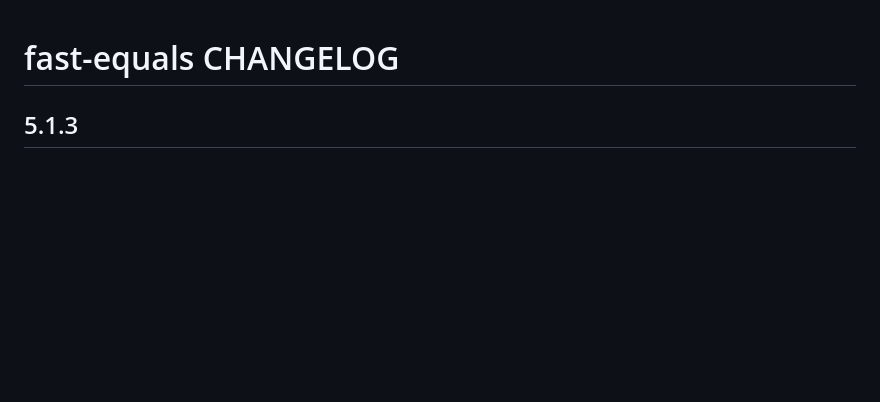
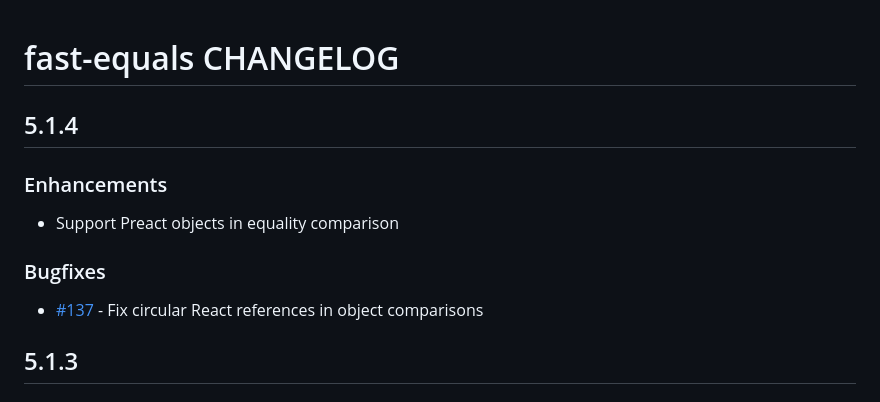
Before and after one commit to planttheidea/fast-equals, a Markdown page: CHANGELOG.md, the part around the change. Rendered like a GitHub page; blank space fills up the shorter version.

Commit message:
update changelog

```diff
--- a/CHANGELOG.md
+++ b/CHANGELOG.md
@@ -1,4 +1,14 @@
 # fast-equals CHANGELOG
+
+## 5.1.4
+
+### Enhancements
+
+- Support Preact objects in equality comparison
+
+### Bugfixes
+
+- [#137](https://github.com/planttheidea/fast-equals/pull/137) - Fix circular React references in object comparisons
 
 ## 5.1.3
 
```
